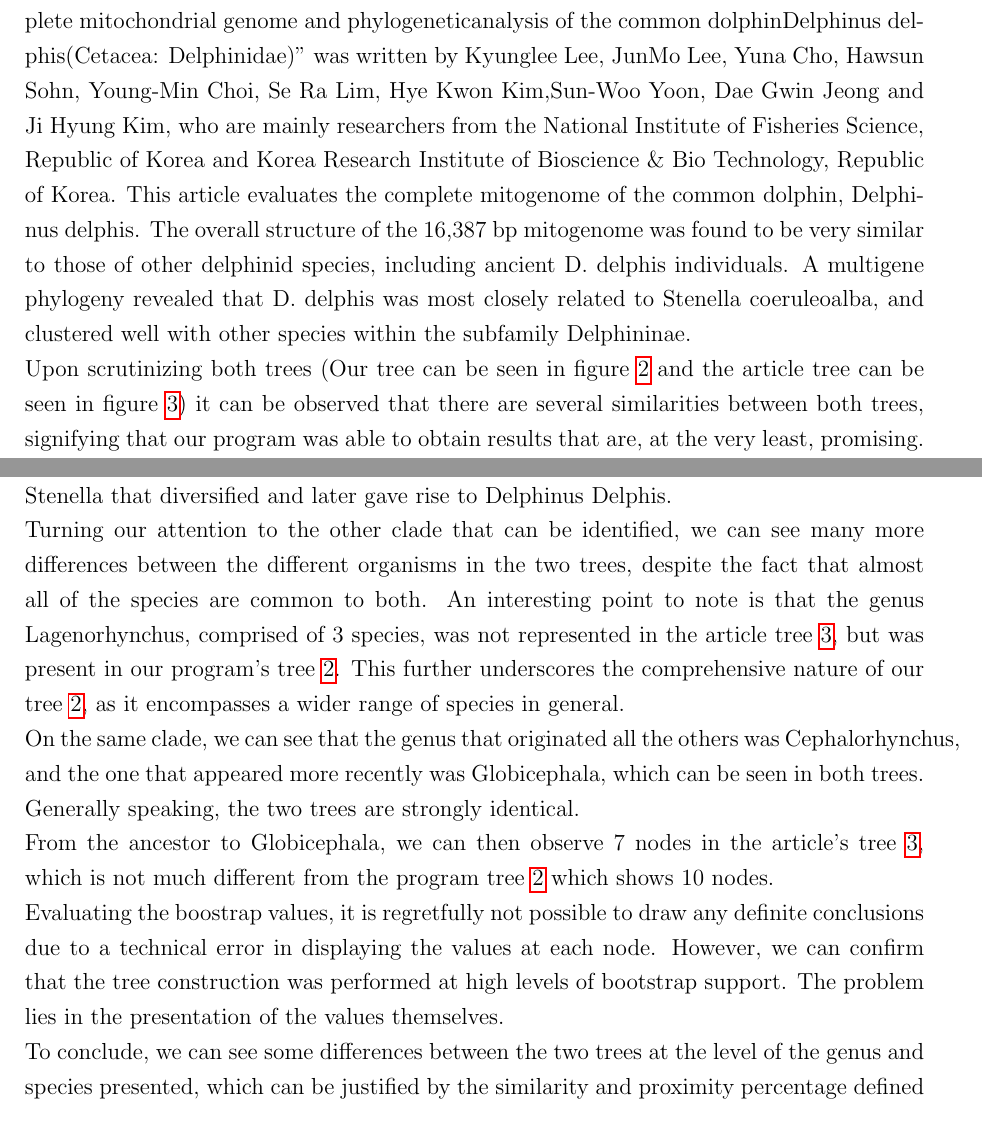
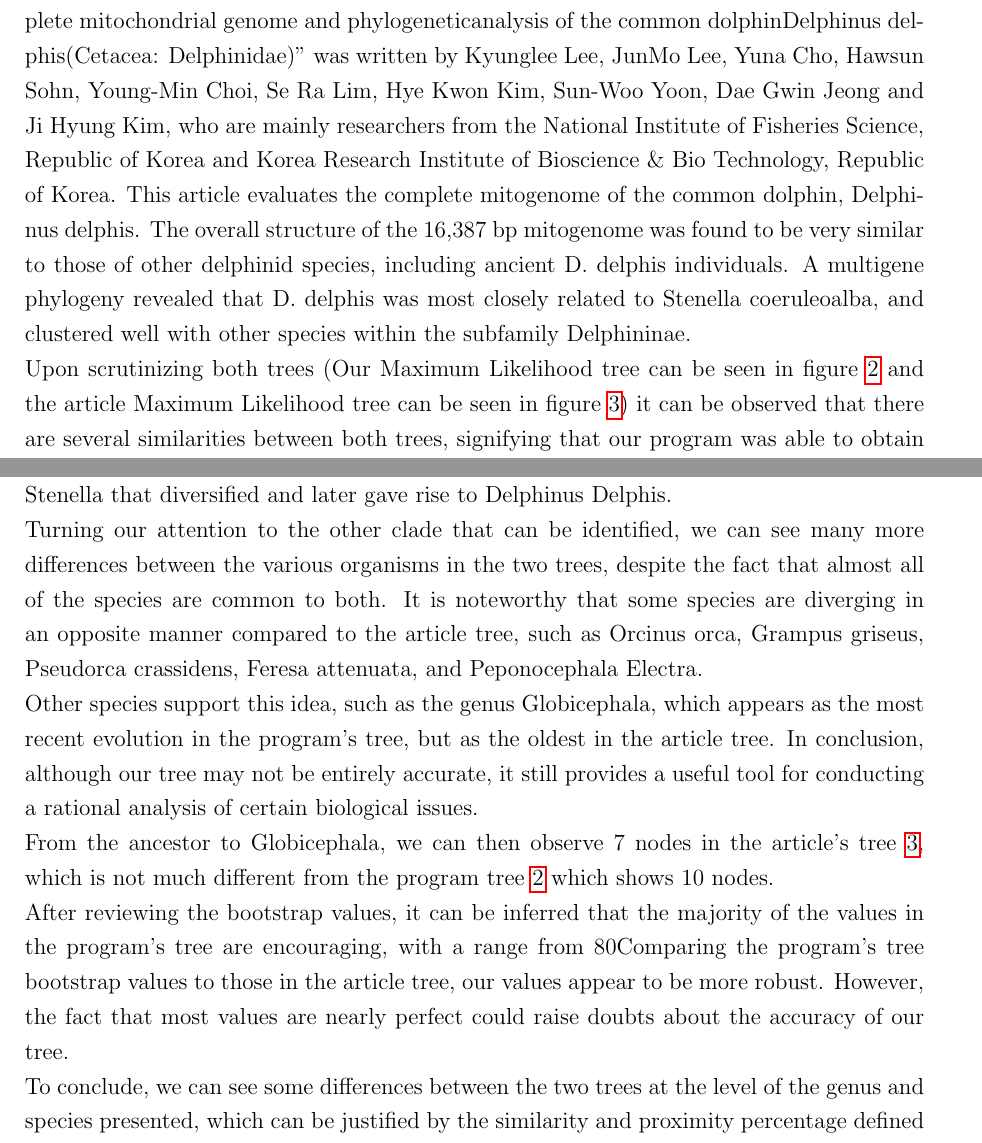
Before and after one commit to BolachinhaAmericana/FinalBioinformaticsProject, a LaTeX document (Report/main.tex): two parts of pages 10 and 11 of 16, joined at a grey line, cut so that both start at the same text. The pictures show the PDF file Report/PhylogeneticReport.pdf that the author committed with the source.

Commit message:
Final update on Report

```diff
--- a/Report/main.tex
+++ b/Report/main.tex
@@ -186,14 +186,18 @@ When embarking upon the examination of a phylogenetic tree, there are some impor
 
 After some discussion on the subject, it was deemed fitting to proceed with the analysis of the phylogeny of the Short-beaked Common Dolphin (Delphinus delphis) due to the moderate length of its genetic spectrum. With the program's implementation, we were able to successfully derive the phylogenetic tree of Delphinus delphis, utilizing the taxonomic rank of family and incorporating both percentage of similarity and proximity, with a value of 30.
 
-Due to some research work, we were able to find an article that evaluates the phylogeny of our common dolphin Delphinus delphis. The article "Characterization of the complete mitochondrial genome and phylogeneticanalysis of the common dolphinDelphinus delphis(Cetacea: Delphinidae)" was written by Kyunglee Lee, JunMo Lee, Yuna Cho, Hawsun Sohn, Young-Min Choi, Se Ra Lim, Hye Kwon Kim,Sun-Woo Yoon, Dae Gwin Jeong and Ji Hyung Kim, who are mainly researchers from the National Institute of Fisheries Science, Republic of Korea and Korea Research Institute of Bioscience \& Bio Technology, Republic of Korea. This article evaluates the complete mitogenome of the common dolphin, Delphinus delphis. The overall structure of the 16,387 bp mitogenome was found to be very similar to those of other delphinid species, including ancient D. delphis individuals. A multigene phylogeny revealed that D. delphis was most closely related to Stenella coeruleoalba, and clustered well with other species within the subfamily Delphininae.
+Due to some research work, we were able to find an article that evaluates the phylogeny of our common dolphin Delphinus delphis. The article "Characterization of the complete mitochondrial genome and phylogeneticanalysis of the common dolphinDelphinus delphis(Cetacea: Delphinidae)" was written by Kyunglee Lee, JunMo Lee, Yuna Cho, Hawsun Sohn, Young-Min Choi, Se Ra Lim, Hye Kwon Kim, Sun-Woo Yoon, Dae Gwin Jeong and Ji Hyung Kim, who are mainly researchers from the National Institute of Fisheries Science, Republic of Korea and Korea Research Institute of Bioscience \& Bio Technology, Republic of Korea. This article evaluates the complete mitogenome of the common dolphin, Delphinus delphis. The overall structure of the 16,387 bp mitogenome was found to be very similar to those of other delphinid species, including ancient D. delphis individuals. A multigene phylogeny revealed that D. delphis was most closely related to Stenella coeruleoalba, and clustered well with other species within the subfamily Delphininae.
 
-Upon scrutinizing both trees (Our tree can be seen in figure \ref{fig:ourPhy} and the article tree can be seen in figure \ref{fig:theirPhy}) it can be observed that there are several similarities between both trees, signifying that our program was able to obtain results that are, at the very least, promising. The article tree contains several organisms that we were unable to find in our trees, as the analysis performed by the researchers covers more distant mitochondrial genes of the Delphinus Delphis family organisms. Howeverthere are many other organisms that are common to both trees, such as those belonging to the Delphinidae family, which are represented by a clade in figuere \ref{fig:theirPhy}. Upon evaluating this clade, we can see that only a few organisms are not represented in the tree generated by our program figure \ref{fig:ourPhy}. An example of this is Lagenodelphis hosei, which could have been omitted from the tree due to a lack of genes, or due to the similarity and proximity not meeting the input value criteria. This clade is composed and diverges into 6 nodes leading up to our target organism, Delphinus Delphis. In comparison, our tree displays 8 nodes \ref{fig:ourPhy}, indicating the incorporation of more organisms. An attempt to further understand this difference reveals that the genus Sousa and Stenella feature more species in our tree than in the article tree, specifically Sousa Teuszii, Stenella longirostris, Stenella Frontalis and Stenella Clymene.\newline
+Upon scrutinizing both trees (Our Maximum Likelihood tree can be seen in figure \ref{fig:ourPhy} and the article Maximum Likelihood tree can be seen in figure \ref{fig:theirPhy}) it can be observed that there are several similarities between both trees, signifying that our program was able to obtain results that are, at the very least, promising. The article tree contains several organisms that we were unable to find in our trees, as the analysis performed by the researchers covers more distant mitochondrial genes of the Delphinus Delphis family organisms. Howeverthere are many other organisms that are common to both trees, such as those belonging to the Delphinidae family, which are represented by a clade in figuere \ref{fig:theirPhy}. Upon evaluating this clade, we can see that only a few organisms are not represented in the tree generated by our program figure \ref{fig:ourPhy}. An example of this is Lagenodelphis hosei, which could have been omitted from the tree due to a lack of genes, or due to the similarity and proximity not meeting the input value criteria. This clade is composed and diverges into 6 nodes leading up to our target organism, Delphinus Delphis. In comparison, our tree displays 8 nodes \ref{fig:ourPhy}, indicating the incorporation of more organisms. An attempt to further understand this difference reveals that the genus Sousa and Stenella feature more species in our tree than in the article tree, specifically Sousa Teuszii, Stenella longirostris, Stenella Frontalis and Stenella Clymene.\newline
 It is also worth mentioning that several discrepancies can be seen in evolutionary terms, such as the fact that in the article tree \ref{fig:theirPhy}, the genus Sousa did not emerge as the ancestor of the entire Delphinidae family, as our tree \ref{fig:ourPhy} had suggested. Instead, it was the genus Stenella that diversified and later gave rise to Delphinus Delphis.\newline
-Turning our attention to the other clade that can be identified, we can see many more differences between the different organisms in the two trees, despite the fact that almost all of the species are common to both. An interesting point to note is that the genus Lagenorhynchus, comprised of 3 species, was not represented in the article tree \ref{fig:theirPhy}, but was present in our program's tree \ref{fig:ourPhy}. This further underscores the comprehensive nature of our tree \ref{fig:ourPhy}, as it encompasses a wider range of species in general.\newline
-On the same clade, we can see that the genus that originated all the others was Cephalorhynchus, and the one that appeared more recently was Globicephala, which can be seen in both trees. Generally speaking, the two trees are strongly identical. \newline
+Turning our attention to the other clade that can be identified, we can see many more
+differences between the various organisms in the two trees, despite the fact that almost
+all of the species are common to both. It is noteworthy that some species are diverging in an opposite manner compared to the article tree, such as Orcinus orca, Grampus griseus, Pseudorca crassidens, Feresa attenuata, and Peponocephala Electra.\newline
+Other species support this idea, such as the genus Globicephala, which appears as the most recent evolution in the program's tree, but as the oldest in the article tree.
+In conclusion, although our tree may not be entirely accurate, it still provides a useful tool for conducting a rational analysis of certain biological issues.\newline
 From the ancestor to Globicephala, we can then observe 7 nodes in the article's tree \ref{fig:theirPhy}, which is not much different from the program tree \ref{fig:ourPhy} which shows 10 nodes.\newline
-Evaluating the boostrap values, it is regretfully not possible to draw any definite conclusions due to a technical error in displaying the values at each node. However, we can confirm that the tree construction was performed at high levels of bootstrap support. The problem lies in the presentation of the values themselves.\newline
+After reviewing the bootstrap values, it can be inferred that the majority of the values in the program's tree are encouraging, with a range from 80% to 100%.
+Comparing the program's tree bootstrap values to those in the article tree, our values appear to be more robust. However, the fact that most values are nearly perfect could raise doubts about the accuracy of our tree.\newline
 To conclude, we can see some differences between the two trees at the level of the genus and species presented, which can be justified by the similarity and proximity percentage defined in the begining as parameters, but generally speaking, the two trees are very similar, which ends up being gratifying for our program because it indicates that the trees generated by our program are close to reality, confirming the reliability of them.
 \newpage
 
```
Also changed, not shown: Report/Arvoress-1.png (added), Report/PhylogeneticReport.pdf, Report/main.tex (2 more changed lines).
